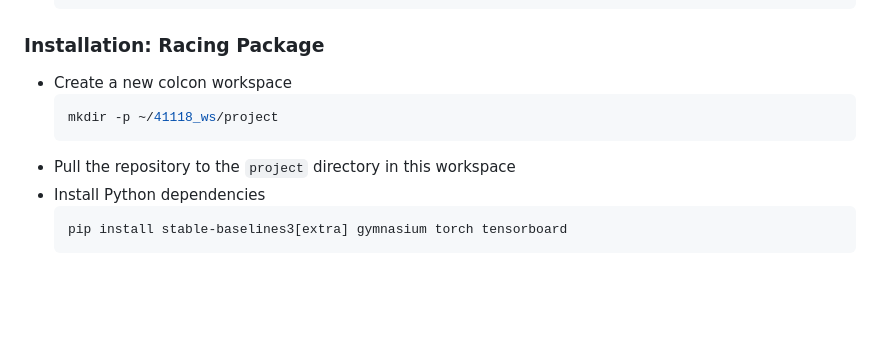
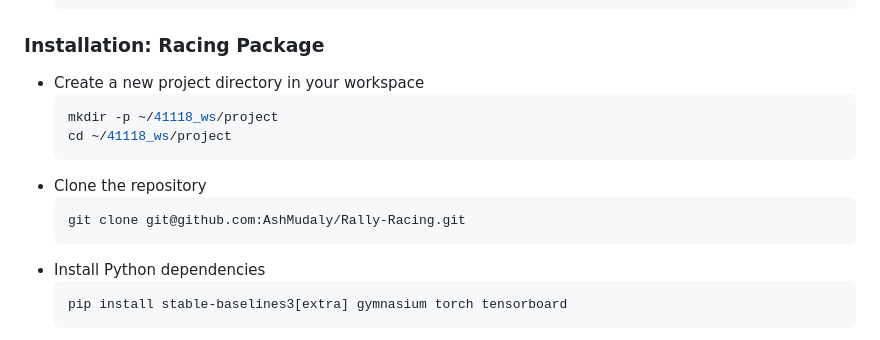
Before and after one commit to AshMudaly/Rally-Racing, a Markdown page: README.md, the part around one of its changes. Rendered like a GitHub page; blank space fills up the shorter version.

````diff
--- a/README.md
+++ b/README.md
@@ -24,11 +24,15 @@ First install some dependencies:
   ```
 
 ### Installation: Racing Package
-* Create a new colcon workspace
+* Create a new project directory in your workspace
   ```bash
   mkdir -p ~/41118_ws/project
+  cd ~/41118_ws/project
   ```
-* Pull the repository to the `project` directory in this workspace
+* Clone the repository
+  ```bash
+  git clone git@github.com:AshMudaly/Rally-Racing.git
+  ```
 * Install Python dependencies
   ```bash
   pip install stable-baselines3[extra] gymnasium torch tensorboard
````
Also changed, not shown: other parts of README.md (+12 -12 lines).
